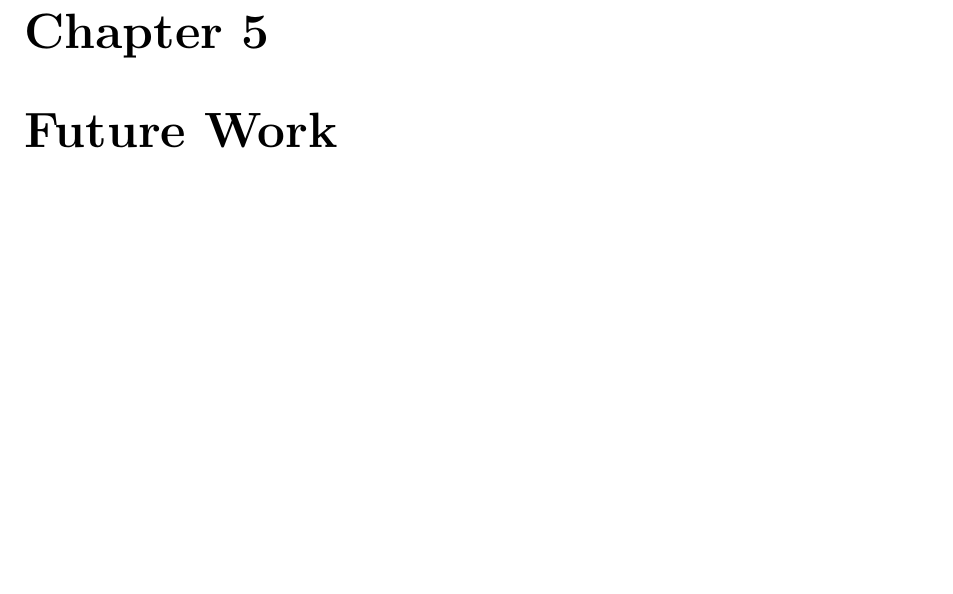
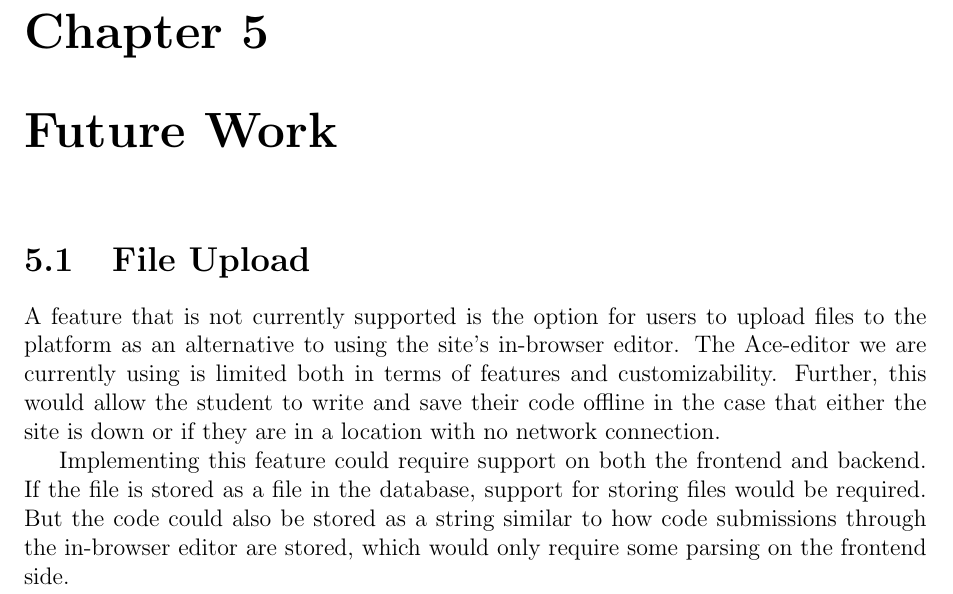
Before and after one commit to ax-rwnd/d7017e-project, a LaTeX thesis (report/main.tex, which reads report/future_work/file_upload.tex, report/future_work/future_work.tex): part of page 16 of 27, cut so that both start at the same text, the shorter picture padded with empty space. Compiled offline with pdfLaTeX.

Commit message:
add section about uploading files as submissions to future work

```diff
--- /dev/null
+++ b/report/future_work/file_upload.tex
@@ -0,0 +1,3 @@
+A feature that is not currently supported is the option for users to upload files to the platform as an alternative to using the site's in-browser editor. The Ace-editor we are currently using is limited both in terms of features and customizability. Further, this would allow the student to write and save their code offline in the case that either the site is down or if they are in a location with no network connection.
+
+Implementing this feature could require support on both the frontend and backend. If the file is stored as a file in the database, support for storing files would be required. But the code could also be stored as a string similar to how code submissions through the in-browser editor are stored, which would only require some parsing on the frontend side.
--- a/report/future_work/future_work.tex
+++ b/report/future_work/future_work.tex
@@ -1 +1,4 @@
 \chapter{Future Work}
+
+\section{File Upload}
+\input{future_work/file_upload.tex}
```
